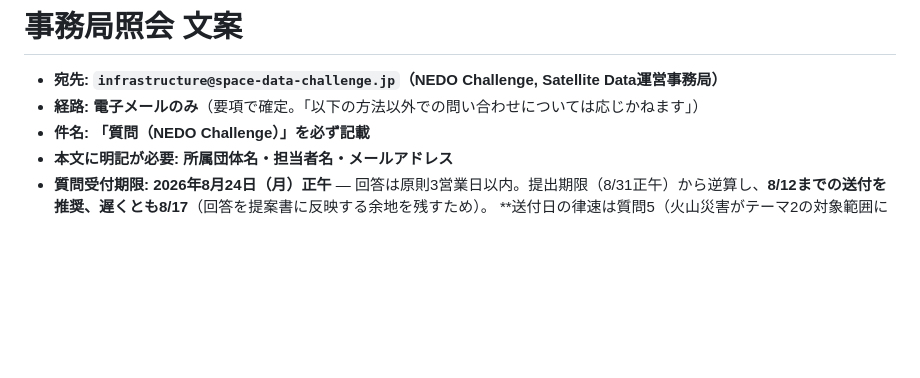
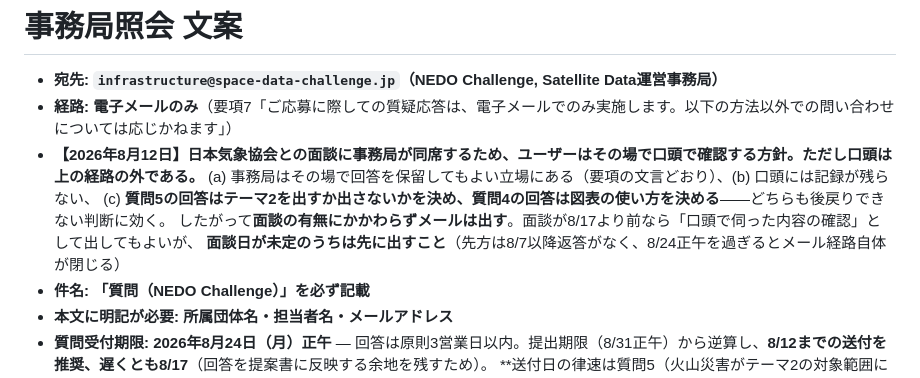
Before and after one commit to watasack/nedo-sat-data, a Markdown page: 20_theme1_保温劣化監視/04_事務局照会文案.md, the part around the change. GitHub-like rendering; blank space fills up the shorter version.

```diff
--- a/20_theme1_保温劣化監視/04_事務局照会文案.md
+++ b/20_theme1_保温劣化監視/04_事務局照会文案.md
@@ -1,7 +1,12 @@
 # 事務局照会 文案
 
 - **宛先: `infrastructure@space-data-challenge.jp`（NEDO Challenge, Satellite Data運営事務局）**
-- **経路: 電子メールのみ**（要項で確定。「以下の方法以外での問い合わせについては応じかねます」）
+- **経路: 電子メールのみ**（要項7「ご応募に際しての質疑応答は、電子メールでのみ実施します。以下の方法以外での問い合わせについては応じかねます」）
+- **【2026年8月12日】日本気象協会との面談に事務局が同席するため、ユーザーはその場で口頭で確認する方針。ただし口頭は上の経路の外である。**
+  (a) 事務局はその場で回答を保留してもよい立場にある（要項の文言どおり）、(b) 口頭には記録が残らない、
+  (c) **質問5の回答はテーマ2を出すか出さないかを決め、質問4の回答は図表の使い方を決める**——どちらも後戻りできない判断に効く。
+  したがって**面談の有無にかかわらずメールは出す**。面談が8/17より前なら「口頭で伺った内容の確認」として出してもよいが、
+  **面談日が未定のうちは先に出すこと**（先方は8/7以降返答がなく、8/24正午を過ぎるとメール経路自体が閉じる）
 - **件名: 「質問（NEDO Challenge）」を必ず記載**
 - **本文に明記が必要: 所属団体名・担当者名・メールアドレス**
 - **質問受付期限: 2026年8月24日（月）正午** — 回答は原則3営業日以内。提出期限（8/31正午）から逆算し、**8/12までの送付を推奨、遅くとも8/17**（回答を提案書に反映する余地を残すため）。
```
Also changed, not shown: 00_partners/02_jwa.md (+8 -0 lines).
